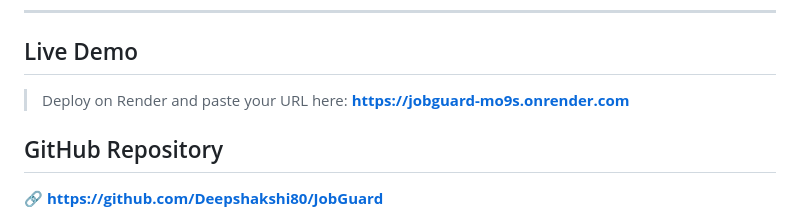
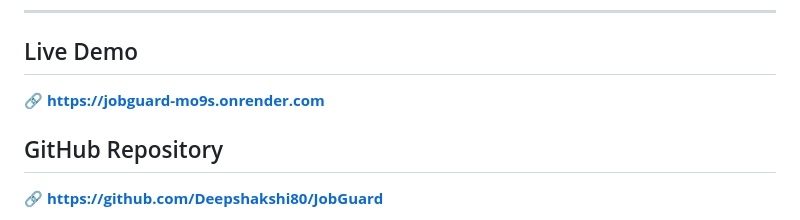
Before and after one commit to Deepshakshi80/JobGuard, a Markdown page: README.md, the part around the change. GitHub-like rendering.

Commit message:
Update demo link formatting in README

```diff
--- a/README.md
+++ b/README.md
@@ -14,8 +14,7 @@ The model was trained on the **EMSI Fake Job Postings** dataset containing 17,88
 
 ## Live Demo
 
-> Deploy on Render and paste your URL here:
-> **https://jobguard-mo9s.onrender.com**
+🔗 **https://jobguard-mo9s.onrender.com**
 
 ## GitHub Repository
 
```
